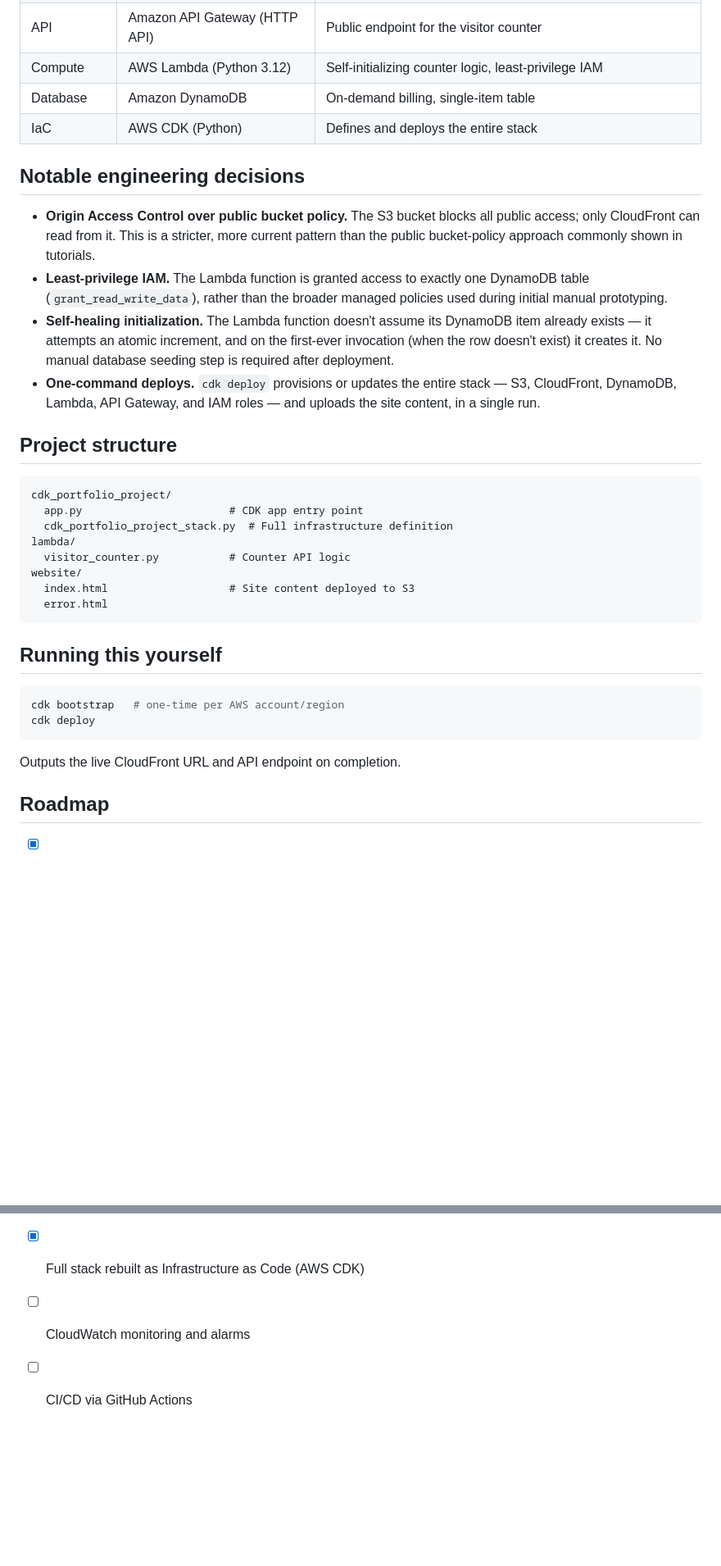
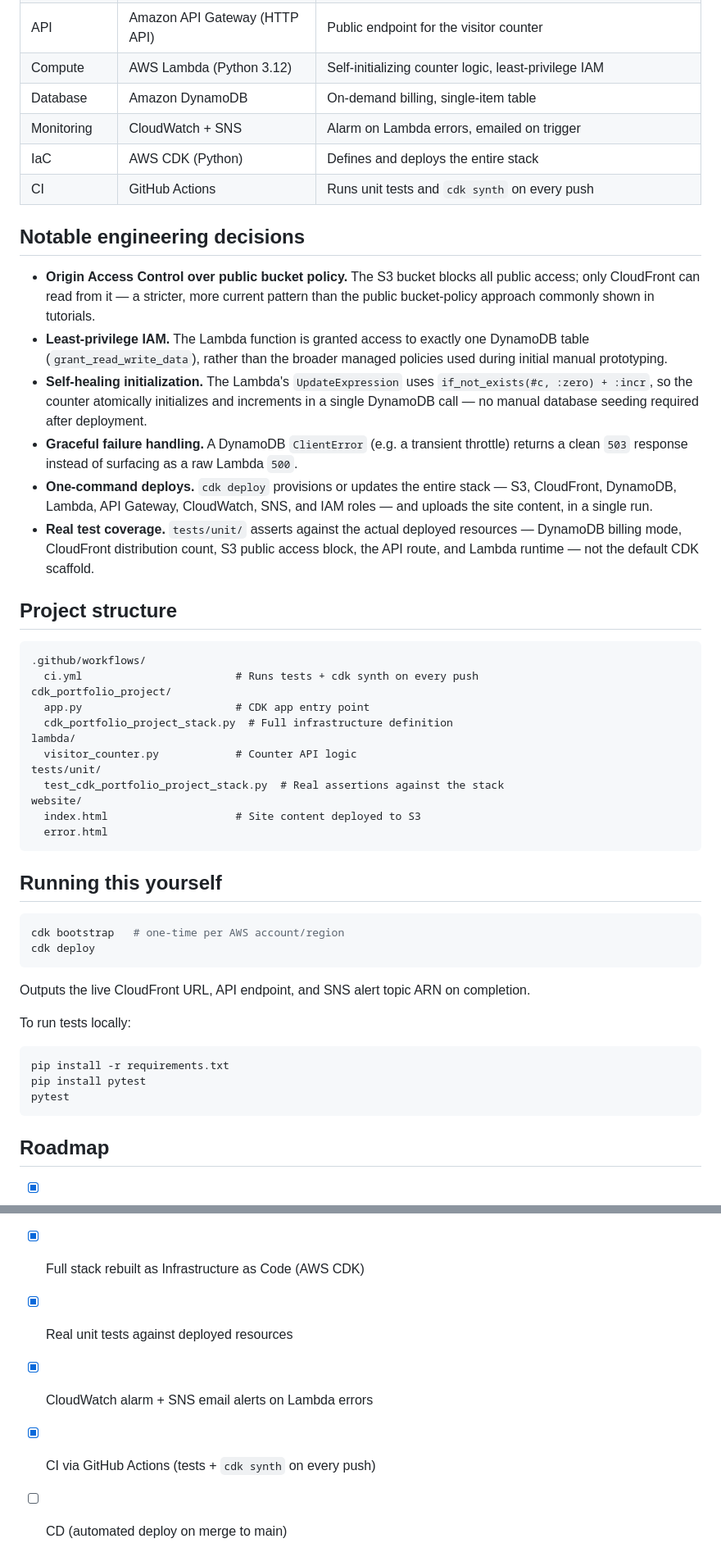
Before and after one commit to KrishSrivastava16/aws-cloud-portfolio, a Markdown page: README.md, 2 parts joined by grey strips. Shown at 82% size. Drawn GitHub-style; blank space fills up the shorter version.

Commit message:
Update README: reflect completed monitoring, testing, and CI work

````diff
--- a/README.md
+++ b/README.md
@@ -42,25 +48,33 @@ Static content (HTML/CSS) is served from S3 through CloudFront's edge network wi
 | API | Amazon API Gateway (HTTP API) | Public endpoint for the visitor counter |
 | Compute | AWS Lambda (Python 3.12) | Self-initializing counter logic, least-privilege IAM |
 | Database | Amazon DynamoDB | On-demand billing, single-item table |
+| Monitoring | CloudWatch + SNS | Alarm on Lambda errors, emailed on trigger |
 | IaC | AWS CDK (Python) | Defines and deploys the entire stack |
+| CI | GitHub Actions | Runs unit tests and `cdk synth` on every push |
 
 ## Notable engineering decisions
 
-- **Origin Access Control over public bucket policy.** The S3 bucket blocks all public access; only CloudFront can read from it. This is a stricter, more current pattern than the public bucket-policy approach commonly shown in tutorials.
+- **Origin Access Control over public bucket policy.** The S3 bucket blocks all public access; only CloudFront can read from it — a stricter, more current pattern than the public bucket-policy approach commonly shown in tutorials.
 - **Least-privilege IAM.** The Lambda function is granted access to exactly one DynamoDB table (`grant_read_write_data`), rather than the broader managed policies used during initial manual prototyping.
-- **Self-healing initialization.** The Lambda function doesn't assume its DynamoDB item already exists — it attempts an atomic increment, and on the first-ever invocation (when the row doesn't exist) it creates it. No manual database seeding step is required after deployment.
-- **One-command deploys.** `cdk deploy` provisions or updates the entire stack — S3, CloudFront, DynamoDB, Lambda, API Gateway, and IAM roles — and uploads the site content, in a single run.
+- **Self-healing initialization.** The Lambda's `UpdateExpression` uses `if_not_exists(#c, :zero) + :incr`, so the counter atomically initializes and increments in a single DynamoDB call — no manual database seeding required after deployment.
+- **Graceful failure handling.** A DynamoDB `ClientError` (e.g. a transient throttle) returns a clean `503` response instead of surfacing as a raw Lambda `500`.
+- **One-command deploys.** `cdk deploy` provisions or updates the entire stack — S3, CloudFront, DynamoDB, Lambda, API Gateway, CloudWatch, SNS, and IAM roles — and uploads the site content, in a single run.
+- **Real test coverage.** `tests/unit/` asserts against the actual deployed resources — DynamoDB billing mode, CloudFront distribution count, S3 public access block, the API route, and Lambda runtime — not the default CDK scaffold.
 
 ## Project structure
 
 ```
+.github/workflows/
+  ci.yml                        # Runs tests + cdk synth on every push
 cdk_portfolio_project/
-  app.py                       # CDK app entry point
+  app.py                        # CDK app entry point
   cdk_portfolio_project_stack.py  # Full infrastructure definition
 lambda/
-  visitor_counter.py           # Counter API logic
+  visitor_counter.py            # Counter API logic
+tests/unit/
+  test_cdk_portfolio_project_stack.py  # Real assertions against the stack
 website/
-  index.html                   # Site content deployed to S3
+  index.html                    # Site content deployed to S3
   error.html
 ```
 
@@ -71,7 +85,14 @@ cdk bootstrap   # one-time per AWS account/region
 cdk deploy
 ```
 
-Outputs the live CloudFront URL and API endpoint on completion.
+Outputs the live CloudFront URL, API endpoint, and SNS alert topic ARN on completion.
+
+To run tests locally:
+```bash
+pip install -r requirements.txt
+pip install pytest
+pytest
+```
 
 ## Roadmap
 
@@ -79,5 +100,7 @@ Outputs the live CloudFront URL and API endpoint on completion.
 - [x] CDN + HTTPS via CloudFront
 - [x] Serverless visitor counter (Lambda + API Gateway + DynamoDB)
 - [x] Full stack rebuilt as Infrastructure as Code (AWS CDK)
-- [ ] CloudWatch monitoring and alarms
-- [ ] CI/CD via GitHub Actions
+- [x] Real unit tests against deployed resources
+- [x] CloudWatch alarm + SNS email alerts on Lambda errors
+- [x] CI via GitHub Actions (tests + `cdk synth` on every push)
+- [ ] CD (automated deploy on merge to main)
````
Also changed, not shown: other parts of README.md (+8 -2 lines).
